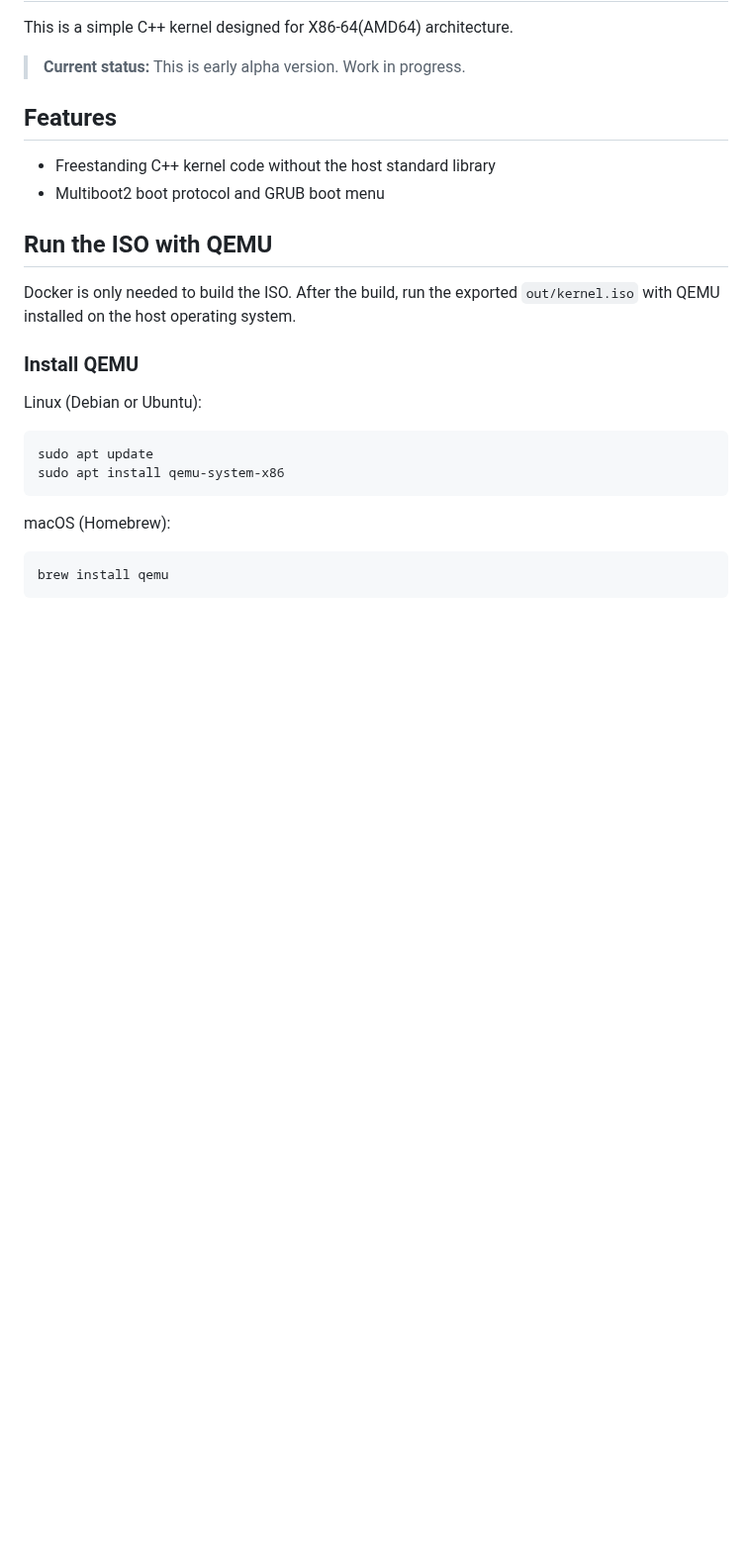
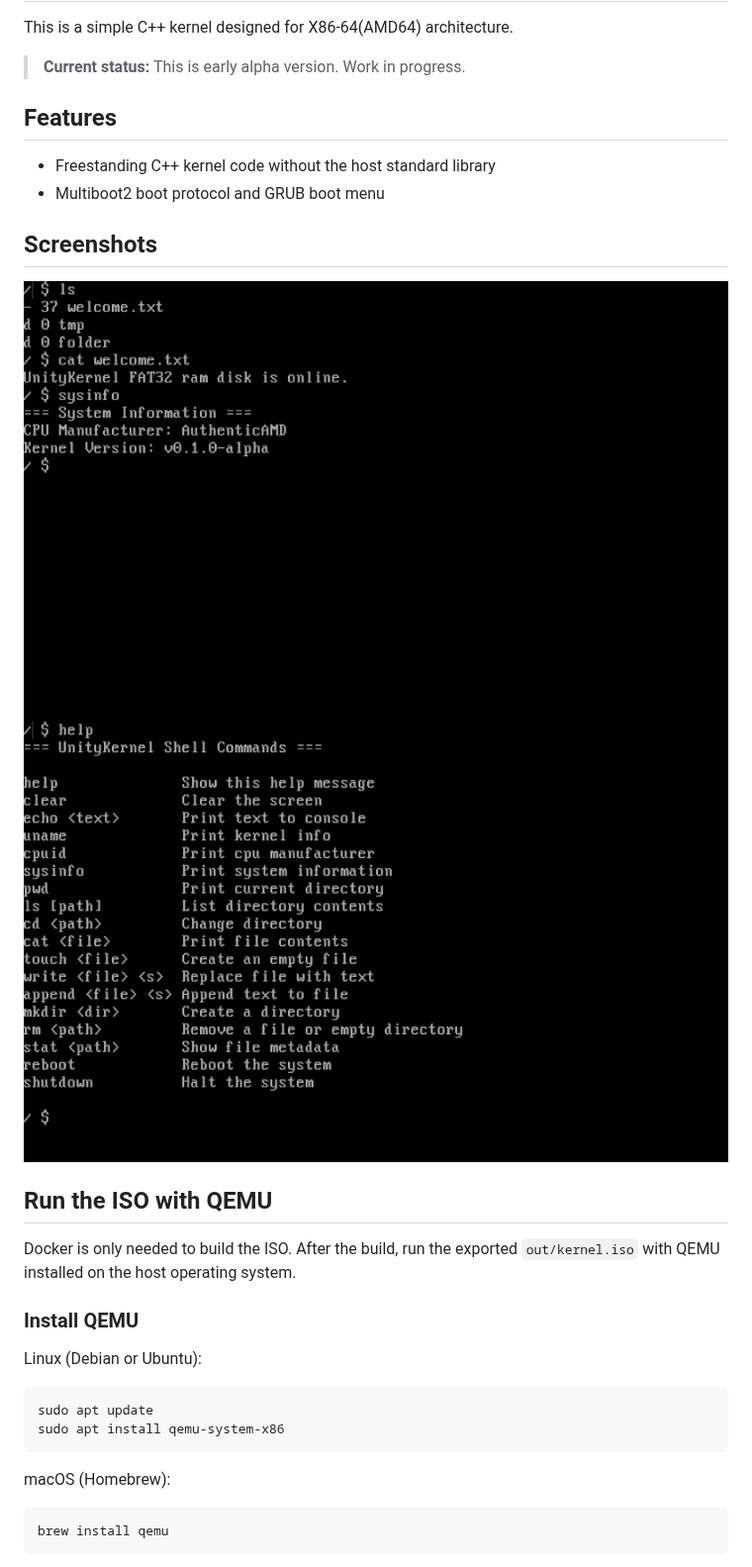
Before and after one commit to Demowinter/UnityKernel, a Markdown page: README.md, the part around the change. Shown at 99% size. Drawn GitHub-style; pictures changed too: assets/uk.png (added), assets/uk1.png (added); blank space fills up the shorter version.

Commit message:
Added screenshots

```diff
--- a/README.md
+++ b/README.md
@@ -9,6 +9,11 @@ This is a simple C++ kernel designed for X86-64(AMD64) architecture.
 
 - Freestanding C++ kernel code without the host standard library
 - Multiboot2 boot protocol and GRUB boot menu
+
+## Screenshots
+
+![screenshot](assets/uk.png)
+![screenshot1](assets/uk1.png)
 
 ## Run the ISO with QEMU
 
```
